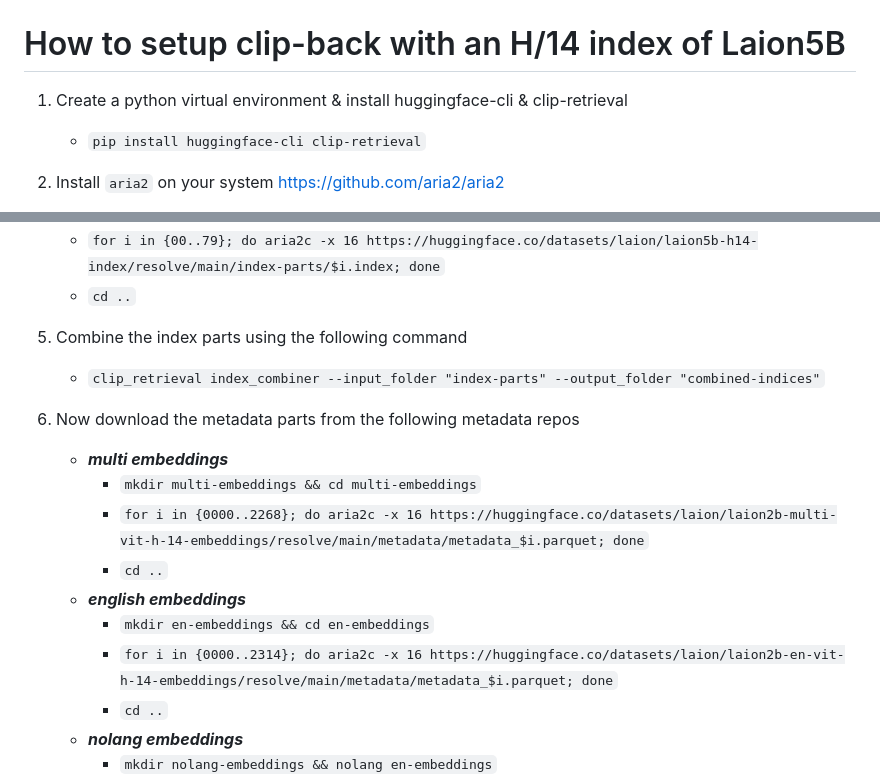
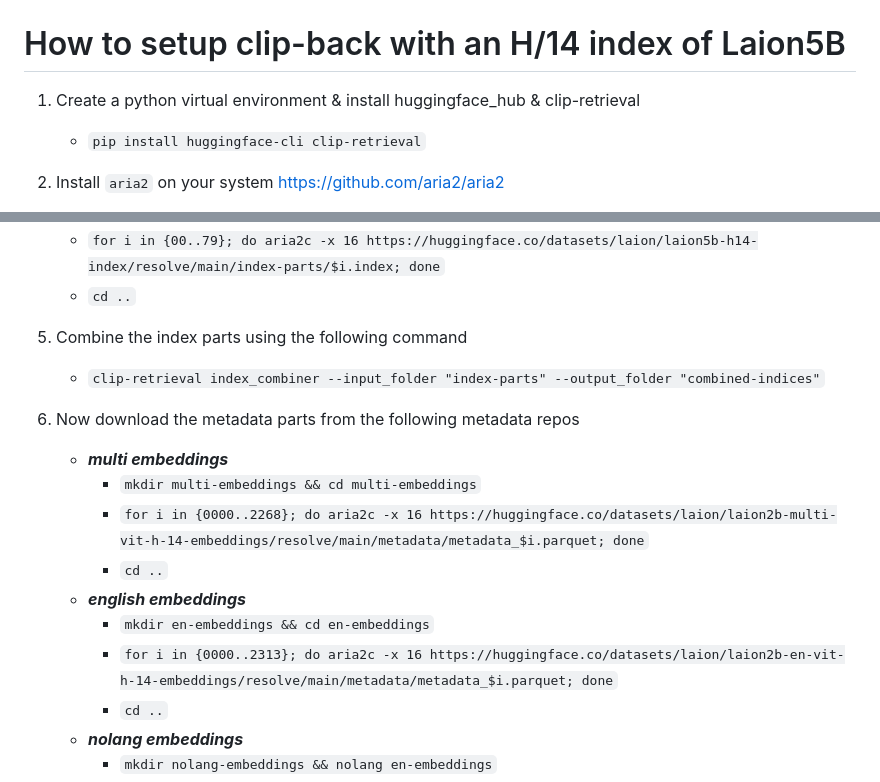
Before and after one commit to rom1504/clip-retrieval, a Markdown page: docs/laion5B_h14_back.md, 2 parts joined by grey strips. Drawn GitHub-style.

```diff
--- a/docs/laion5B_h14_back.md
+++ b/docs/laion5B_h14_back.md
@@ -1,6 +1,6 @@
 # How to setup clip-back with an H/14 index of Laion5B
 
-1. Create a python virtual environment & install huggingface-cli & clip-retrieval
+1. Create a python virtual environment & install huggingface_hub & clip-retrieval
    - `pip install huggingface-cli clip-retrieval`
 2. Install `aria2` on your system
    https://github.com/aria2/aria2
@@ -11,7 +11,7 @@
    - `for i in {00..79}; do aria2c -x 16 https://huggingface.co/datasets/laion/laion5b-h14-index/resolve/main/index-parts/$i.index; done`
    - `cd ..`
 5. Combine the index parts using the following command
-   - `clip_retrieval index_combiner --input_folder "index-parts" --output_folder "combined-indices"`
+   - `clip-retrieval index_combiner --input_folder "index-parts" --output_folder "combined-indices"`
 6. Now download the metadata parts from the following metadata repos
 
    - ***multi embeddings***
@@ -20,7 +20,7 @@
         - `cd ..`
    - ***english embeddings***
         - `mkdir en-embeddings && cd en-embeddings`
-        - `for i in {0000..2314}; do aria2c -x 16 https://huggingface.co/datasets/laion/laion2b-en-vit-h-14-embeddings/resolve/main/metadata/metadata_$i.parquet; done`
+        - `for i in {0000..2313}; do aria2c -x 16 https://huggingface.co/datasets/laion/laion2b-en-vit-h-14-embeddings/resolve/main/metadata/metadata_$i.parquet; done`
         - `cd ..`
    - ***nolang embeddings***
         - `mkdir nolang-embeddings && nolang en-embeddings`
```
